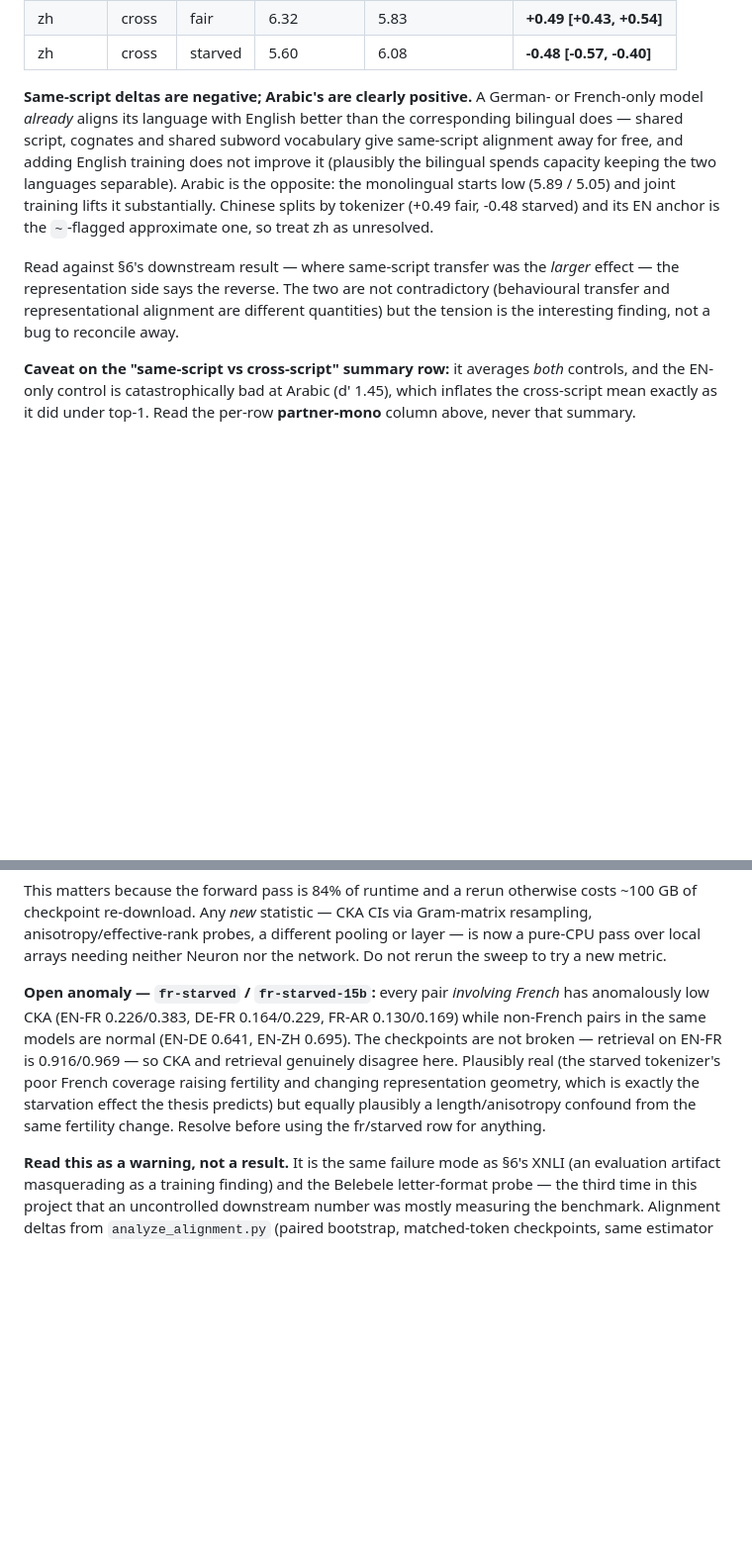
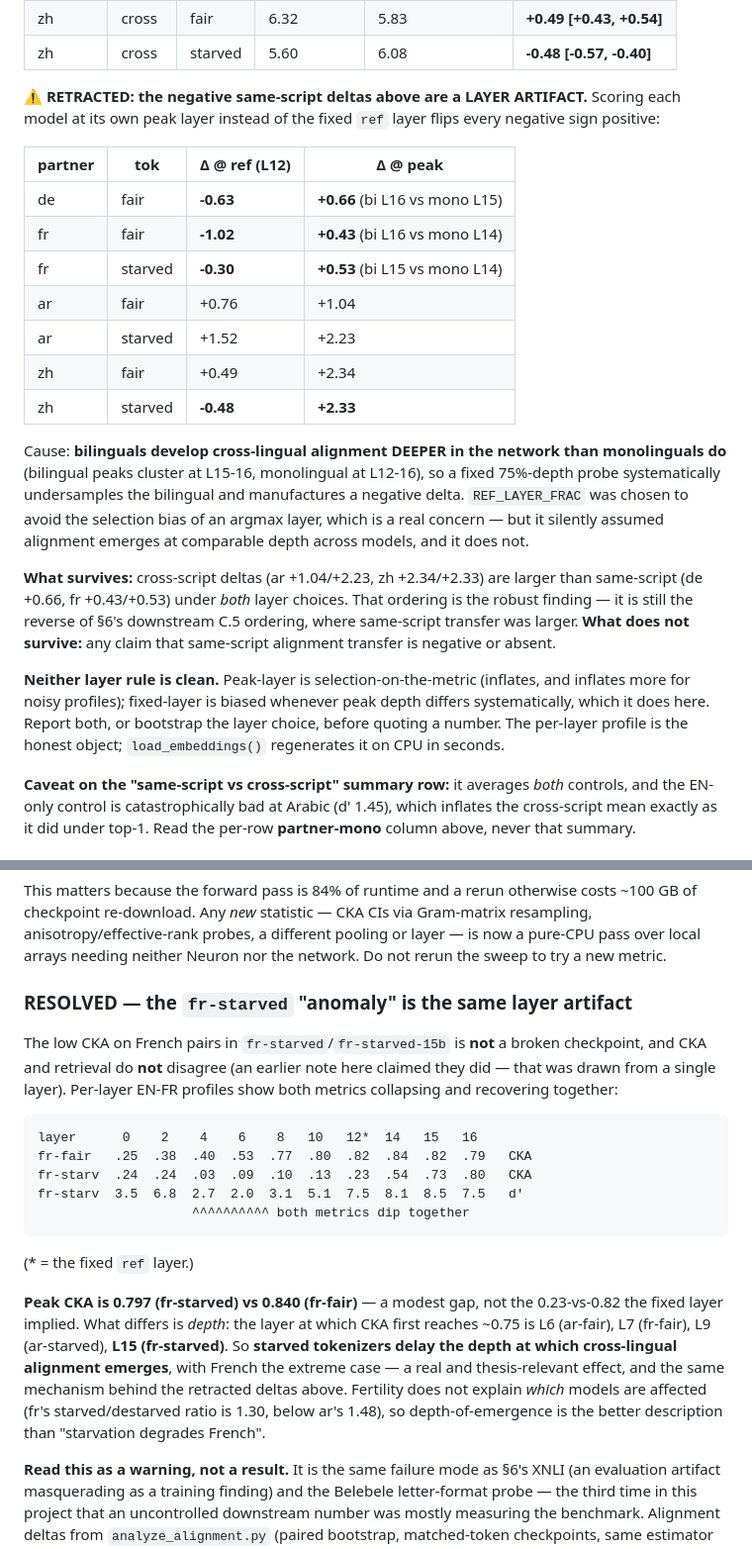
Before and after one commit to jvonrad/XScript-Pretraining, a Markdown page: CLAUDE.md, 2 parts joined by grey strips. Shown at 99% size. Rendered like a GitHub page; blank space fills up the shorter version.

Commit message:
updated alignment results

````diff
--- a/CLAUDE.md
+++ b/CLAUDE.md
@@ -696,21 +696,38 @@ the partner language — all CIs excluding 0:
 | zh | cross | fair | 6.32 | 5.83 | **+0.49 [+0.43, +0.54]** |
 | zh | cross | starved | 5.60 | 6.08 | **-0.48 [-0.57, -0.40]** |
 
-**Same-script deltas are negative; Arabic's are clearly positive.** A German- or
-French-only model *already* aligns its language with English better than the
-corresponding bilingual does — shared script, cognates and shared subword
-vocabulary give same-script alignment away for free, and adding English training
-does not improve it (plausibly the bilingual spends capacity keeping the two
-languages separable). Arabic is the opposite: the monolingual starts low (5.89 /
-5.05) and joint training lifts it substantially. Chinese splits by tokenizer
-(+0.49 fair, -0.48 starved) and its EN anchor is the `~`-flagged approximate
-one, so treat zh as unresolved.
+⚠️ **RETRACTED: the negative same-script deltas above are a LAYER ARTIFACT.**
+Scoring each model at its own peak layer instead of the fixed `ref` layer flips
+every negative sign positive:
 
-Read against §6's downstream result — where same-script transfer was the
-*larger* effect — the representation side says the reverse. The two are not
-contradictory (behavioural transfer and representational alignment are
-different quantities) but the tension is the interesting finding, not a bug to
-reconcile away.
+| partner | tok | Δ @ ref (L12) | Δ @ peak |
+|---|---|---|---|
+| de | fair | **-0.63** | **+0.66** (bi L16 vs mono L15) |
+| fr | fair | **-1.02** | **+0.43** (bi L16 vs mono L14) |
+| fr | starved | **-0.30** | **+0.53** (bi L15 vs mono L14) |
+| ar | fair | +0.76 | +1.04 |
+| ar | starved | +1.52 | +2.23 |
+| zh | fair | +0.49 | +2.34 |
+| zh | starved | **-0.48** | **+2.33** |
+
+Cause: **bilinguals develop cross-lingual alignment DEEPER in the network than
+monolinguals do** (bilingual peaks cluster at L15-16, monolingual at L12-16), so
+a fixed 75%-depth probe systematically undersamples the bilingual and
+manufactures a negative delta. `REF_LAYER_FRAC` was chosen to avoid the
+selection bias of an argmax layer, which is a real concern — but it silently
+assumed alignment emerges at comparable depth across models, and it does not.
+
+**What survives:** cross-script deltas (ar +1.04/+2.23, zh +2.34/+2.33) are
+larger than same-script (de +0.66, fr +0.43/+0.53) under *both* layer choices.
+That ordering is the robust finding — it is still the reverse of §6's downstream
+C.5 ordering, where same-script transfer was larger. **What does not survive:**
+any claim that same-script alignment transfer is negative or absent.
+
+**Neither layer rule is clean.** Peak-layer is selection-on-the-metric (inflates,
+and inflates more for noisy profiles); fixed-layer is biased whenever peak depth
+differs systematically, which it does here. Report both, or bootstrap the layer
+choice, before quoting a number. The per-layer profile is the honest object;
+`load_embeddings()` regenerates it on CPU in seconds.
 
 **Caveat on the "same-script vs cross-script" summary row:** it averages *both*
 controls, and the EN-only control is catastrophically bad at Arabic (d' 1.45),
@@ -731,15 +748,31 @@ Gram-matrix resampling, anisotropy/effective-rank probes, a different pooling or
 layer — is now a pure-CPU pass over local arrays needing neither Neuron nor the
 network. Do not rerun the sweep to try a new metric.
 
-**Open anomaly — `fr-starved` / `fr-starved-15b`:** every pair *involving
-French* has anomalously low CKA (EN-FR 0.226/0.383, DE-FR 0.164/0.229, FR-AR
-0.130/0.169) while non-French pairs in the same models are normal (EN-DE 0.641,
-EN-ZH 0.695). The checkpoints are not broken — retrieval on EN-FR is 0.916/0.969
-— so CKA and retrieval genuinely disagree here. Plausibly real (the starved
-tokenizer's poor French coverage raising fertility and changing representation
-geometry, which is exactly the starvation effect the thesis predicts) but
-equally plausibly a length/anisotropy confound from the same fertility change.
-Resolve before using the fr/starved row for anything.
+### RESOLVED — the `fr-starved` "anomaly" is the same layer artifact
+
+The low CKA on French pairs in `fr-starved`/`fr-starved-15b` is **not** a broken
+checkpoint, and CKA and retrieval do **not** disagree (an earlier note here
+claimed they did — that was drawn from a single layer). Per-layer EN-FR profiles
+show both metrics collapsing and recovering together:
+
+```
+layer      0    2    4    6    8   10   12*  14   15   16
+fr-fair   .25  .38  .40  .53  .77  .80  .82  .84  .82  .79   CKA
+fr-starv  .24  .24  .03  .09  .10  .13  .23  .54  .73  .80   CKA
+fr-starv  3.5  6.8  2.7  2.0  3.1  5.1  7.5  8.1  8.5  7.5   d'
+                    ^^^^^^^^^^ both metrics dip together
+```
+(* = the fixed `ref` layer.)
+
+**Peak CKA is 0.797 (fr-starved) vs 0.840 (fr-fair)** — a modest gap, not the
+0.23-vs-0.82 the fixed layer implied. What differs is *depth*: the layer at
+which CKA first reaches ~0.75 is L6 (ar-fair), L7 (fr-fair), L9 (ar-starved),
+**L15 (fr-starved)**. So **starved tokenizers delay the depth at which
+cross-lingual alignment emerges**, with French the extreme case — a real and
+thesis-relevant effect, and the same mechanism behind the retracted deltas
+above. Fertility does not explain *which* models are affected (fr's
+starved/destarved ratio is 1.30, below ar's 1.48), so depth-of-emergence is the
+better description than "starvation degrades French".
 
 **Read this as a warning, not a result.** It is the same failure mode as §6's
 XNLI (an evaluation artifact masquerading as a training finding) and the
````
Also changed, not shown: other parts of CLAUDE.md (+16 -11 lines).
